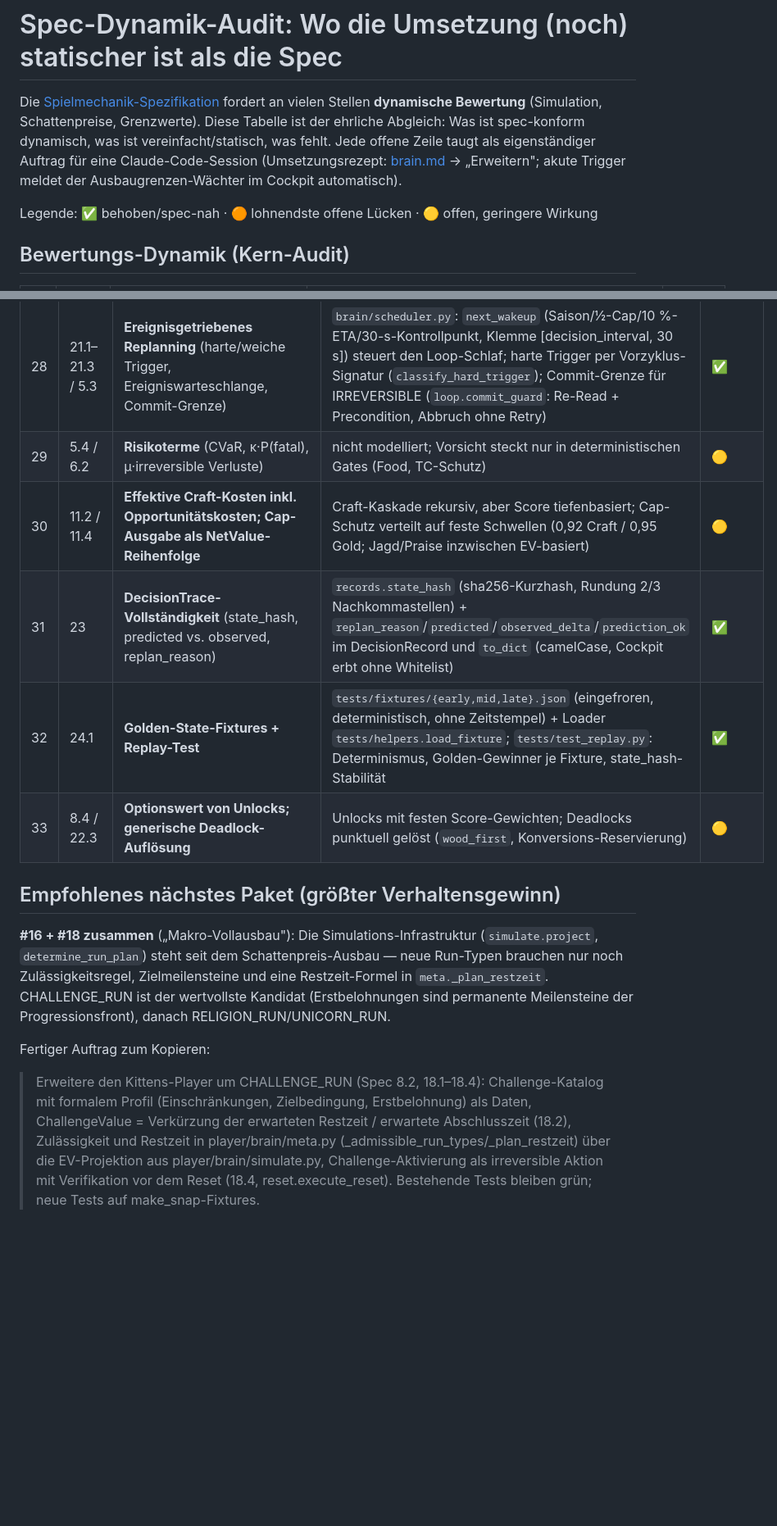
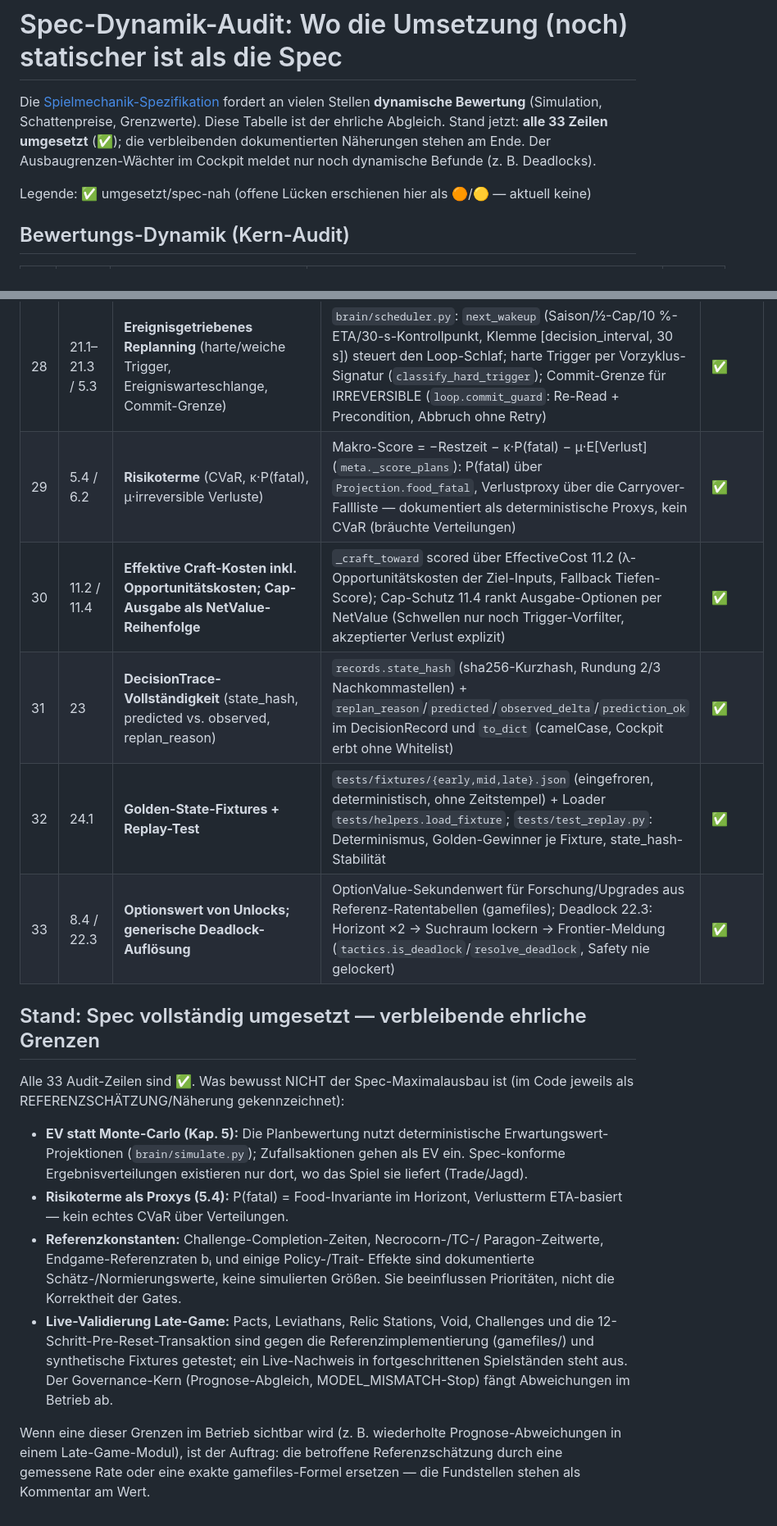
Before and after one commit to tlnet1981/kittensgameautonomeplayer, a Markdown page: docs/spec-gaps.md, 2 parts joined by grey strips. Shown at 82% size. Drawn GitHub-style; blank space fills up the shorter version.

```diff
--- a/docs/spec-gaps.md
+++ b/docs/spec-gaps.md
@@ -2,13 +2,12 @@
 
 Die [Spielmechanik-Spezifikation](spielmechanik-spec.md) fordert an vielen
 Stellen **dynamische Bewertung** (Simulation, Schattenpreise, Grenzwerte).
-Diese Tabelle ist der ehrliche Abgleich: Was ist spec-konform dynamisch, was
-ist vereinfacht/statisch, was fehlt. Jede offene Zeile taugt als
-eigenständiger Auftrag für eine Claude-Code-Session (Umsetzungsrezept:
-[brain.md](brain.md) → „Erweitern"; akute Trigger meldet der
-Ausbaugrenzen-Wächter im Cockpit automatisch).
+Diese Tabelle ist der ehrliche Abgleich. Stand jetzt: **alle 33 Zeilen
+umgesetzt** (✅); die verbleibenden dokumentierten Näherungen stehen am Ende.
+Der Ausbaugrenzen-Wächter im Cockpit meldet nur noch dynamische Befunde
+(z. B. Deadlocks).
 
-Legende: ✅ behoben/spec-nah · 🟠 lohnendste offene Lücken · 🟡 offen, geringere Wirkung
+Legende: ✅ umgesetzt/spec-nah (offene Lücken erschienen hier als 🟠/🟡 — aktuell keine)
 
 ## Bewertungs-Dynamik (Kern-Audit)
 
@@ -52,29 +51,35 @@ Legende: ✅ behoben/spec-nah · 🟠 lohnendste offene Lücken · 🟡 offen, g
 | 26 | G-02 / 22.2 | **Harter MODEL_MISMATCH-Stop** (nur lesende/sichernde Aktionen bei Versions-/Modellabweichung) | AgentMode ACTIVE/MODEL_MISMATCH/SAFE_STOP (`runtime.apply_version_guard`, periodisch im Telemetrie-Loop); Gate im Loop (`loop.apply_mode_gate`, nur READ_ONLY + Verbraucher-Abschalten), Reset gesperrt; manuelle Freigabe `acknowledge_mismatch` (Cockpit-Control, quittierte Version retriggert nicht) | ✅ |
 | 27 | G-10 / 22.2 | **Prognose-vs-Beobachtung-Distanzprüfung** mit Toleranz und Stop | `predicted`-Dict an Aktionen (Käufe/Craft/Refine/Gather exakt, Trade/Jagd als EV); `loop.check_prediction` (15 % + Puffer + Produktionsdrift; stochastisch nur Vorzeichen/Größenordnung); erst 3 harte Abweichungen in Folge → MODEL_MISMATCH (`mismatch_streak`) | ✅ |
 | 28 | 21.1–21.3 / 5.3 | **Ereignisgetriebenes Replanning** (harte/weiche Trigger, Ereigniswarteschlange, Commit-Grenze) | `brain/scheduler.py`: `next_wakeup` (Saison/½-Cap/10 %-ETA/30-s-Kontrollpunkt, Klemme [decision_interval, 30 s]) steuert den Loop-Schlaf; harte Trigger per Vorzyklus-Signatur (`classify_hard_trigger`); Commit-Grenze für IRREVERSIBLE (`loop.commit_guard`: Re-Read + Precondition, Abbruch ohne Retry) | ✅ |
-| 29 | 5.4 / 6.2 | **Risikoterme** (CVaR, κ·P(fatal), μ·irreversible Verluste) | nicht modelliert; Vorsicht steckt nur in deterministischen Gates (Food, TC-Schutz) | 🟡 |
-| 30 | 11.2 / 11.4 | **Effektive Craft-Kosten inkl. Opportunitätskosten; Cap-Ausgabe als NetValue-Reihenfolge** | Craft-Kaskade rekursiv, aber Score tiefenbasiert; Cap-Schutz verteilt auf feste Schwellen (0,92 Craft / 0,95 Gold; Jagd/Praise inzwischen EV-basiert) | 🟡 |
+| 29 | 5.4 / 6.2 | **Risikoterme** (CVaR, κ·P(fatal), μ·irreversible Verluste) | Makro-Score = −Restzeit − κ·P(fatal) − μ·E[Verlust] (`meta._score_plans`): P(fatal) über `Projection.food_fatal`, Verlustproxy über die Carryover-Fallliste — dokumentiert als deterministische Proxys, kein CVaR (bräuchte Verteilungen) | ✅ |
+| 30 | 11.2 / 11.4 | **Effektive Craft-Kosten inkl. Opportunitätskosten; Cap-Ausgabe als NetValue-Reihenfolge** | `_craft_toward` scored über EffectiveCost 11.2 (λ-Opportunitätskosten der Ziel-Inputs, Fallback Tiefen-Score); Cap-Schutz 11.4 rankt Ausgabe-Optionen per NetValue (Schwellen nur noch Trigger-Vorfilter, akzeptierter Verlust explizit) | ✅ |
 | 31 | 23 | **DecisionTrace-Vollständigkeit** (state_hash, predicted vs. observed, replan_reason) | `records.state_hash` (sha256-Kurzhash, Rundung 2/3 Nachkommastellen) + `replan_reason`/`predicted`/`observed_delta`/`prediction_ok` im DecisionRecord und `to_dict` (camelCase, Cockpit erbt ohne Whitelist) | ✅ |
 | 32 | 24.1 | **Golden-State-Fixtures + Replay-Test** | `tests/fixtures/{early,mid,late}.json` (eingefroren, deterministisch, ohne Zeitstempel) + Loader `tests/helpers.load_fixture`; `tests/test_replay.py`: Determinismus, Golden-Gewinner je Fixture, state_hash-Stabilität | ✅ |
-| 33 | 8.4 / 22.3 | **Optionswert von Unlocks; generische Deadlock-Auflösung** | Unlocks mit festen Score-Gewichten; Deadlocks punktuell gelöst (`wood_first`, Konversions-Reservierung) | 🟡 |
+| 33 | 8.4 / 22.3 | **Optionswert von Unlocks; generische Deadlock-Auflösung** | OptionValue-Sekundenwert für Forschung/Upgrades aus Referenz-Ratentabellen (gamefiles); Deadlock 22.3: Horizont ×2 → Suchraum lockern → Frontier-Meldung (`tactics.is_deadlock`/`resolve_deadlock`, Safety nie gelockert) | ✅ |
 
-## Empfohlenes nächstes Paket (größter Verhaltensgewinn)
+## Stand: Spec vollständig umgesetzt — verbleibende ehrliche Grenzen
 
-**#16 + #18 zusammen** („Makro-Vollausbau"): Die Simulations-Infrastruktur
-(`simulate.project`, `determine_run_plan`) steht seit dem
-Schattenpreis-Ausbau — neue Run-Typen brauchen nur noch Zulässigkeitsregel,
-Zielmeilensteine und eine Restzeit-Formel in `meta._plan_restzeit`.
-CHALLENGE_RUN ist der wertvollste Kandidat (Erstbelohnungen sind permanente
-Meilensteine der Progressionsfront), danach RELIGION_RUN/UNICORN_RUN.
+Alle 33 Audit-Zeilen sind ✅. Was bewusst NICHT der Spec-Maximalausbau ist
+(im Code jeweils als REFERENZSCHÄTZUNG/Näherung gekennzeichnet):
 
-Fertiger Auftrag zum Kopieren:
+- **EV statt Monte-Carlo (Kap. 5):** Die Planbewertung nutzt deterministische
+  Erwartungswert-Projektionen (`brain/simulate.py`); Zufallsaktionen gehen als
+  EV ein. Spec-konforme Ergebnisverteilungen existieren nur dort, wo das Spiel
+  sie liefert (Trade/Jagd).
+- **Risikoterme als Proxys (5.4):** P(fatal) = Food-Invariante im Horizont,
+  Verlustterm ETA-basiert — kein echtes CVaR über Verteilungen.
+- **Referenzkonstanten:** Challenge-Completion-Zeiten, Necrocorn-/TC-/
+  Paragon-Zeitwerte, Endgame-Referenzraten bᵢ und einige Policy-/Trait-
+  Effekte sind dokumentierte Schätz-/Normierungswerte, keine simulierten
+  Größen. Sie beeinflussen Prioritäten, nicht die Korrektheit der Gates.
+- **Live-Validierung Late-Game:** Pacts, Leviathans, Relic Stations, Void,
+  Challenges und die 12-Schritt-Pre-Reset-Transaktion sind gegen die
+  Referenzimplementierung (gamefiles/) und synthetische Fixtures getestet;
+  ein Live-Nachweis in fortgeschrittenen Spielständen steht aus. Der
+  Governance-Kern (Prognose-Abgleich, MODEL_MISMATCH-Stop) fängt
+  Abweichungen im Betrieb ab.
 
-> Erweitere den Kittens-Player um CHALLENGE_RUN (Spec 8.2, 18.1–18.4):
-> Challenge-Katalog mit formalem Profil (Einschränkungen, Zielbedingung,
-> Erstbelohnung) als Daten, ChallengeValue = Verkürzung der erwarteten
-> Restzeit / erwartete Abschlusszeit (18.2), Zulässigkeit und Restzeit in
-> player/brain/meta.py (_admissible_run_types/_plan_restzeit) über die
-> EV-Projektion aus player/brain/simulate.py, Challenge-Aktivierung als
-> irreversible Aktion mit Verifikation vor dem Reset (18.4,
-> reset.execute_reset). Bestehende Tests bleiben grün; neue Tests auf
-> make_snap-Fixtures.
+Wenn eine dieser Grenzen im Betrieb sichtbar wird (z. B. wiederholte
+Prognose-Abweichungen in einem Late-Game-Modul), ist der Auftrag: die
+betroffene Referenzschätzung durch eine gemessene Rate oder eine exakte
+gamefiles-Formel ersetzen — die Fundstellen stehen als Kommentar am Wert.
```
Also changed, not shown: other parts of docs/spec-gaps.md (+10 -10 lines), docs/brain.md (+60 -19 lines).
